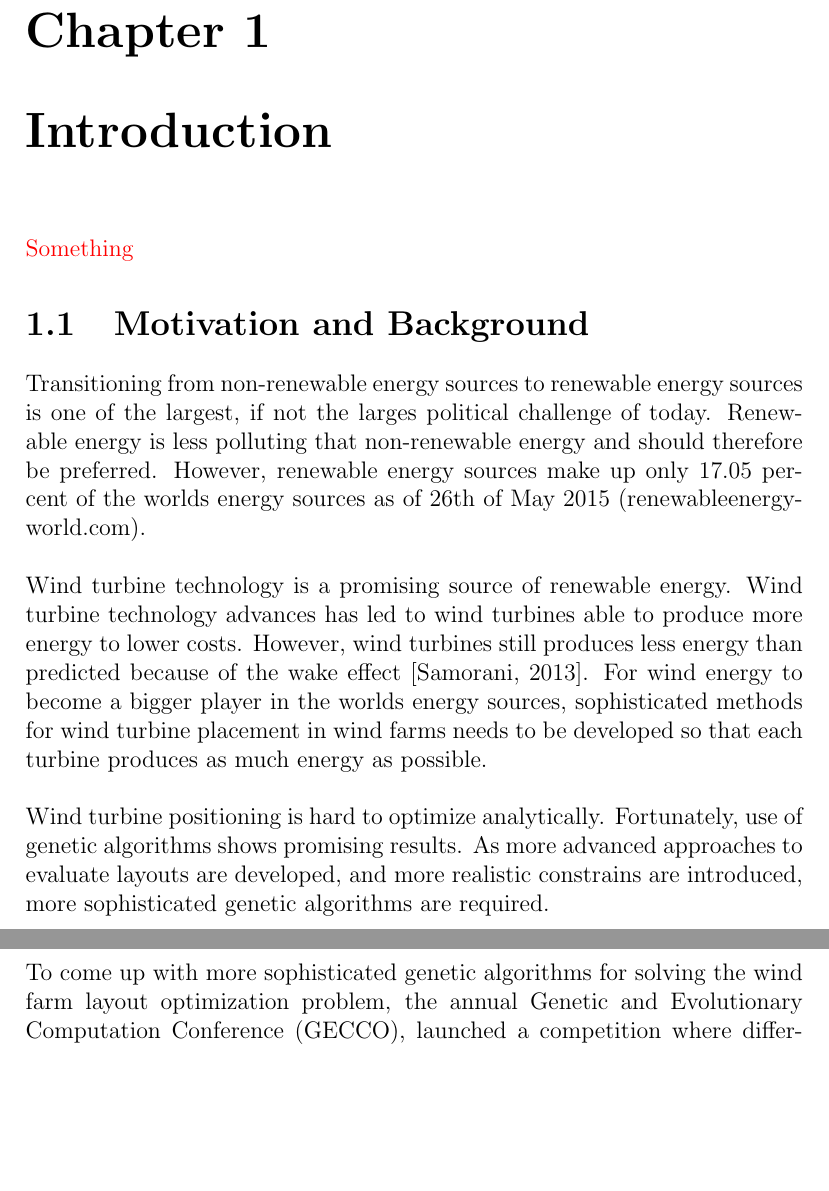
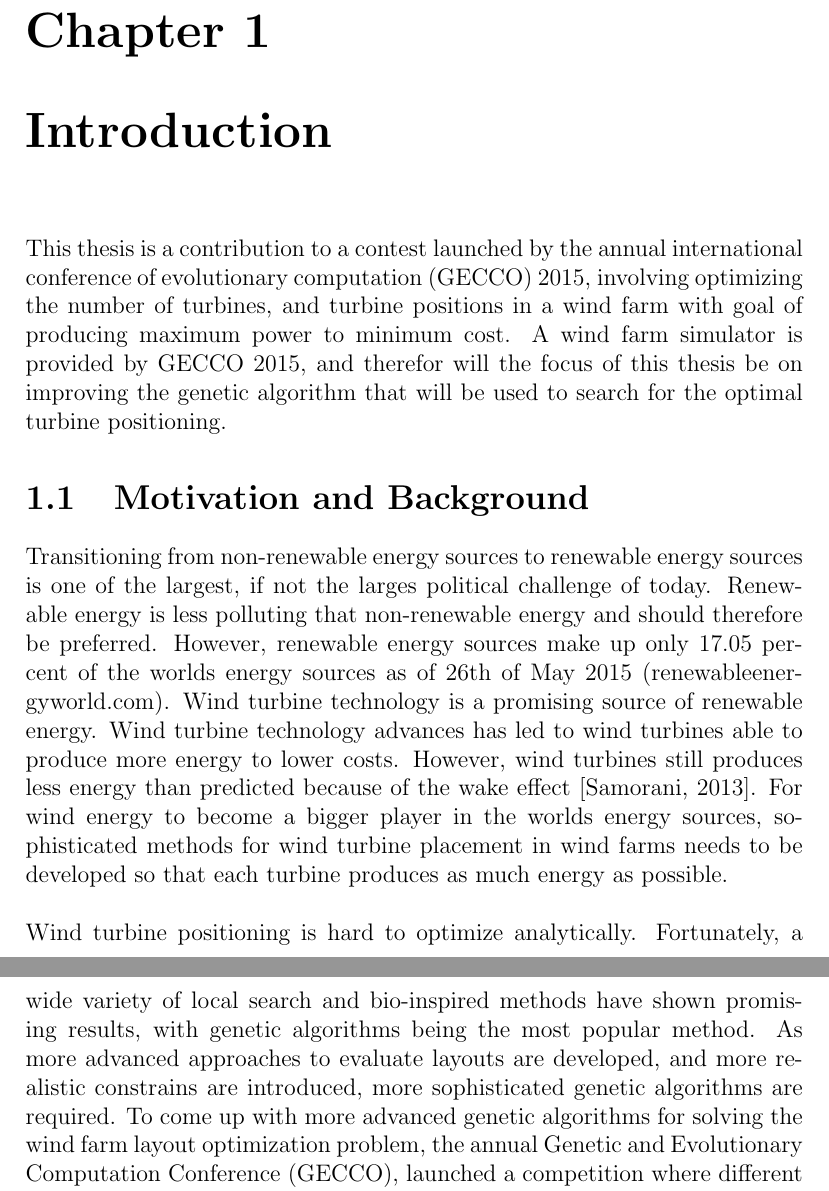
Before and after one commit to helenetangen/Project, a LaTeX thesis (project/project.tex, which reads project/introduction.tex): two parts of pages 3 and 4 of 48, joined at a grey line, cut so that both start at the same text, the shorter picture padded with empty space. Compiled offline with pdfLaTeX.

Commit message:
Working on introduction.

```diff
--- a/project/introduction.tex
+++ b/project/introduction.tex
@@ -1,16 +1,11 @@
 \chapter{Introduction}
-\textcolor{red}{Something}
+This thesis is a contribution to a contest launched by the annual international conference of evolutionary computation (GECCO) 2015, involving optimizing the number of turbines, and turbine positions in a wind farm with goal of producing maximum power to minimum cost. A wind farm simulator is provided by GECCO 2015, and therefor will the focus of this thesis be on improving the genetic algorithm that will be used to search for the optimal turbine positioning.
+
 
 \section{Motivation and Background}
-Transitioning from non-renewable energy sources to renewable energy sources is one of the largest, if not the larges political challenge of today. Renewable energy is less polluting that non-renewable energy and should therefore be preferred. However, renewable energy sources make up only 17.05 percent of the worlds energy sources as of 26th of May 2015 (renewableenergyworld.com). \\
+Transitioning from non-renewable energy sources to renewable energy sources is one of the largest, if not the larges political challenge of today. Renewable energy is less polluting that non-renewable energy and should therefore be preferred. However, renewable energy sources make up only 17.05 percent of the worlds energy sources as of 26th of May 2015 (renewableenergyworld.com). Wind turbine technology is a promising source of renewable energy. Wind turbine technology advances has led to wind turbines able to produce more energy to lower costs. However, wind turbines still produces less energy than predicted because of the wake effect \citep{Samorani}. For wind energy to become a bigger player in the worlds energy sources, sophisticated methods for wind turbine placement in wind farms needs to be developed so that each turbine produces as much energy as possible. \\
 
-\noindent Wind turbine technology is a promising source of renewable energy. Wind turbine technology advances has led to wind turbines able to produce more energy to lower costs. However, wind turbines still produces less energy than predicted because of the wake effect \citep{Samorani}. For wind energy to become a bigger player in the worlds energy sources, sophisticated methods for wind turbine placement in wind farms needs to be developed so that each turbine produces as much energy as possible. \\
-
-\noindent Wind turbine positioning is hard to optimize analytically. Fortunately, use of genetic algorithms shows promising results. As more advanced approaches to evaluate layouts are developed, and more realistic constrains are introduced, more sophisticated genetic algorithms are required. \\
-
-\noindent To come up with more sophisticated genetic algorithms for solving the wind farm layout optimization problem, the annual Genetic and Evolutionary Computation Conference (GECCO), launched a competition where different contestants provide their own implementation of a genetic algorithm. The goal of the competition is to bring more realistic problems to algorithm developers, and to create an open source library useful beyond the scope of the competition (http://www.irit.fr/wind-competition/). \\
-
-\noindent Wind parameters and evaluation mechanism are provided by GECCO, therefore the goal of this project will be to optimize the genetic algorithm for solving the problem not wind farm parameters and models. However, knowledge of wind turbines, wind farm layout and wake models are useful in understanding the project and is therefore introduced in the background section.
+\noindent Wind turbine positioning is hard to optimize analytically. Fortunately, a wide variety of local search and bio-inspired methods have shown promising results, with genetic algorithms being the most popular method. As more advanced approaches to evaluate layouts are developed, and more realistic constrains are introduced, more sophisticated genetic algorithms are required. To come up with more advanced genetic algorithms for solving the wind farm layout optimization problem, the annual Genetic and Evolutionary Computation Conference (GECCO), launched a competition where different contestants provide their own implementation of a genetic algorithm. The goal of the competition is to bring more realistic problems to algorithm developers, and to create an open source library useful beyond the scope of the competition (http://www.irit.fr/wind-competition/). Wind parameters and evaluation mechanism are provided by GECCO, therefore the goal of this project will be to optimize the genetic algorithm for solving the problem not wind farm parameters and models. However, knowledge of wind turbines, wind farm layout and wake models are useful in understanding the project and is therefore introduced in the background section. \\
 
 
 \section{Goal and Research Questions}
```
Also changed, not shown: project/project.pdf, 2 other files.
